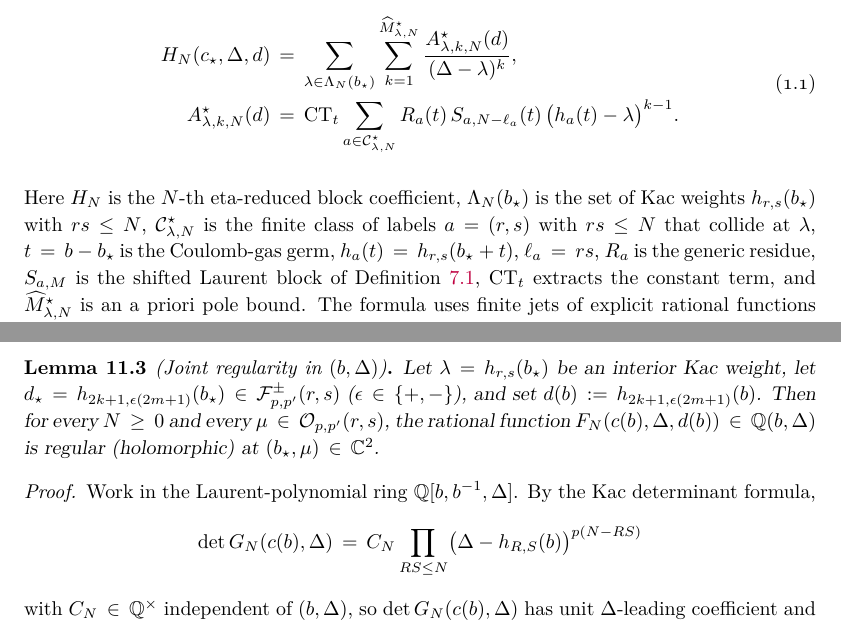
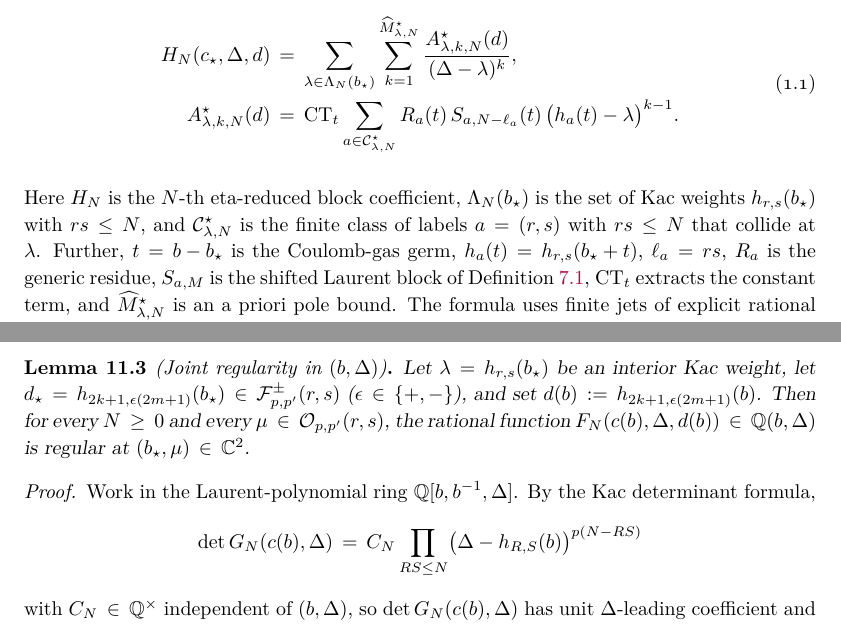
Before and after one commit to skypher/virasoro, a LaTeX paper (paper.tex): two parts of pages 2 and 31 of 42, joined at a grey line, cut so that both start at the same text. Compiled offline with pdfLaTeX.

Commit message:
Reviewer round 2 pass (main session): Part II wording, long sentences
Proposition jantzen-vertex and Lemma joint-holomorphicity drop
parentheticals that restated the claim. A scan for sentences over 48
words found two real ones, both definition lists (torus introduction,
sphere summary of the companion paper); both are split.

Co-Authored-By: Claude Opus 5.5 <noreply@anthropic.com>

```diff
--- a/paper.tex
+++ b/paper.tex
@@ -233,8 +233,8 @@ For every \(N\geq1\),
 \end{equation}
 Here \(H_N\) is the \(N\)-th eta-reduced block coefficient,
 \(\Lambda_N(b_\star)\) is the set of Kac weights \(h_{r,s}(b_\star)\) with
-\(rs\leq N\), \({\mathcal C}^\star_{\lambda,N}\) is the finite class of labels
-\(a=(r,s)\) with \(rs\leq N\) that collide at \(\lambda\),
+\(rs\leq N\), and \({\mathcal C}^\star_{\lambda,N}\) is the finite class of labels
+\(a=(r,s)\) with \(rs\leq N\) that collide at \(\lambda\).  Further,
 \(t=b-b_\star\) is the Coulomb-gas germ, \(h_a(t)=h_{r,s}(b_\star+t)\),
 \(\ell_a=rs\), \(R_a\) is the generic
 residue, \(S_{a,M}\) is the shifted Laurent block of
@@ -2480,8 +2480,8 @@ Let \(\lambda=h_{r,s}(b_\star)\) be an interior Kac weight, let
 \(d_\star=h_{2k+1,\epsilon(2m+1)}(b_\star)\in\mathcal{F}^\pm_{p,p'}(r,s)\)
 (\(\epsilon\in\{+,-\}\)), and set \(d(b):=h_{2k+1,\epsilon(2m+1)}(b)\).  Then
 for every \(N\geq0\) and every \(\mu\in\mathcal{O}_{p,p'}(r,s)\), the rational
-function \(F_N(c(b),\Delta,d(b))\in\mathbb{Q}(b,\Delta)\) is regular
-(holomorphic) at \((b_\star,\mu)\in\mathbb{C}^2\).
+function \(F_N(c(b),\Delta,d(b))\in\mathbb{Q}(b,\Delta)\) is regular at
+\((b_\star,\mu)\in\mathbb{C}^2\).
 \end{lemma}
 
 \begin{proof}
```
Also changed, not shown: sphere/paper.tex (+4 -4 lines), paper.pdf, sphere/paper.pdf, paper.tex (2 more changed lines), 1 other file.
